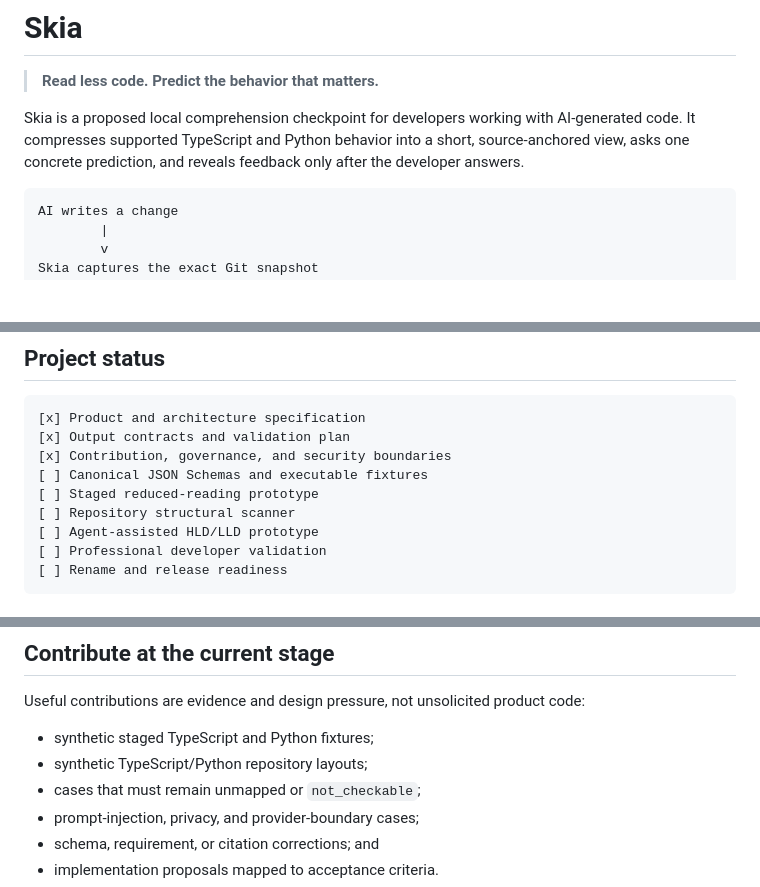
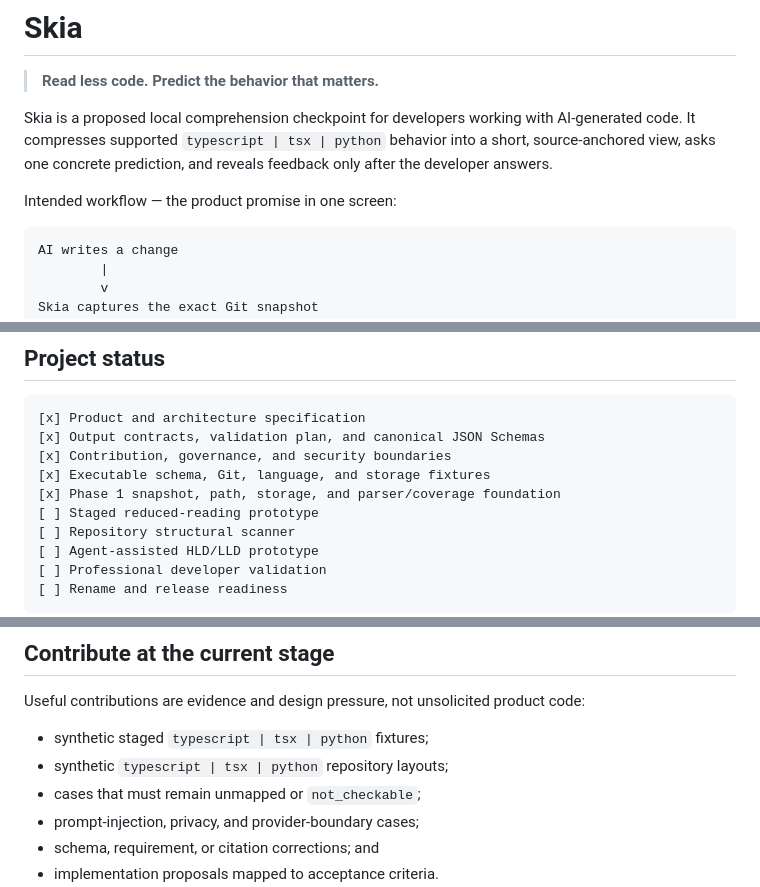
Before and after one commit to Shifat7/skia, a Markdown page: README.md, 3 parts joined by grey strips. GitHub-like rendering; blank space fills up the shorter version.

````diff
--- a/README.md
+++ b/README.md
@@ -3,9 +3,11 @@
 > **Read less code. Predict the behavior that matters.**
 
 Skia is a proposed local comprehension checkpoint for developers working with
-AI-generated code. It compresses supported TypeScript and Python behavior into a short,
-source-anchored view, asks one concrete prediction, and reveals feedback only
-after the developer answers.
+AI-generated code. It compresses supported `typescript | tsx | python`
+behavior into a short, source-anchored view, asks one concrete prediction, and
+reveals feedback only after the developer answers.
+
+Intended workflow — the product promise in one screen:
 
 ```text
 AI writes a change
@@ -534,9 +572,10 @@ experiment design, and kill criteria.
 
 ```text
 [x] Product and architecture specification
-[x] Output contracts and validation plan
+[x] Output contracts, validation plan, and canonical JSON Schemas
 [x] Contribution, governance, and security boundaries
-[ ] Canonical JSON Schemas and executable fixtures
+[x] Executable schema, Git, language, and storage fixtures
+[x] Phase 1 snapshot, path, storage, and parser/coverage foundation
 [ ] Staged reduced-reading prototype
 [ ] Repository structural scanner
 [ ] Agent-assisted HLD/LLD prototype
@@ -582,8 +621,8 @@ product examples, not current executable CLI behavior.
 Useful contributions are evidence and design pressure, not unsolicited product
 code:
 
-- synthetic staged TypeScript and Python fixtures;
-- synthetic TypeScript/Python repository layouts;
+- synthetic staged `typescript | tsx | python` fixtures;
+- synthetic `typescript | tsx | python` repository layouts;
 - cases that must remain unmapped or `not_checkable`;
 - prompt-injection, privacy, and provider-boundary cases;
 - schema, requirement, or citation corrections; and
````
Also changed, not shown: other parts of README.md (+45 -9 lines).
